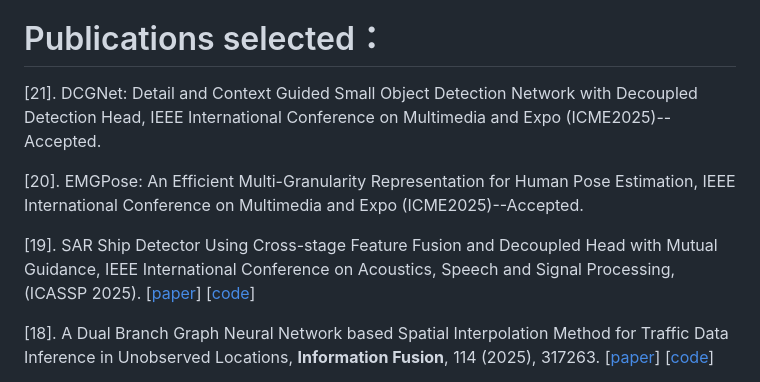
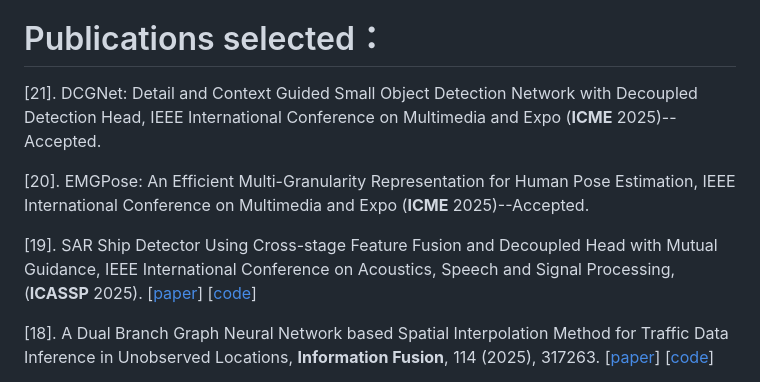
Before and after one commit to SYLan2019/SYLan2019, a Markdown page: README.md, the part around the change printed below. Rendered like a GitHub page.

```diff
--- a/README.md
+++ b/README.md
@@ -5,11 +5,11 @@ https://cs.scu.edu.cn/info/1280/13694.htm
 招收**计算机视觉**、**多模态感知理解**、**大数据分析**方面的研究生，欢迎报考**四川大学计算机学院**（304）和 **视觉合成图形图像技术国防重点学科实验室**（604）的同学[联系](https://cs.scu.edu.cn/info/1280/13694.htm)！
 
 # Publications selected：
-[21]. DCGNet: Detail and Context Guided Small Object Detection Network with Decoupled Detection Head, IEEE International Conference on Multimedia and Expo (ICME2025)--Accepted.
+[21]. DCGNet: Detail and Context Guided Small Object Detection Network with Decoupled Detection Head, IEEE International Conference on Multimedia and Expo (**ICME** 2025)--Accepted.
 
-[20]. EMGPose: An Efficient Multi-Granularity Representation for Human Pose Estimation, IEEE International Conference on Multimedia and Expo (ICME2025)--Accepted.
+[20]. EMGPose: An Efficient Multi-Granularity Representation for Human Pose Estimation, IEEE International Conference on Multimedia and Expo (**ICME** 2025)--Accepted.
 
-[19]. SAR Ship Detector Using Cross-stage Feature Fusion and Decoupled Head with Mutual Guidance, IEEE International Conference on Acoustics, Speech and Signal Processing, (ICASSP 2025). [[paper](https://ieeexplore.ieee.org/document/10890187)] [[code](https://github.com/SYLan2019/CSFF-MGDH)]
+[19]. SAR Ship Detector Using Cross-stage Feature Fusion and Decoupled Head with Mutual Guidance, IEEE International Conference on Acoustics, Speech and Signal Processing, (**ICASSP** 2025). [[paper](https://ieeexplore.ieee.org/document/10890187)] [[code](https://github.com/SYLan2019/CSFF-MGDH)]
 
 [18]. A Dual Branch Graph Neural Network based Spatial Interpolation Method for Traffic Data Inference in Unobserved Locations, **Information Fusion**, 114 (2025), 317263. [[paper](https://www.sciencedirect.com/science/article/abs/pii/S1566253524004810)] [[code](https://github.com/SYLan2019/DBGNN)]
 
```
Also changed, not shown: other parts of README.md (+3 -3 lines).
